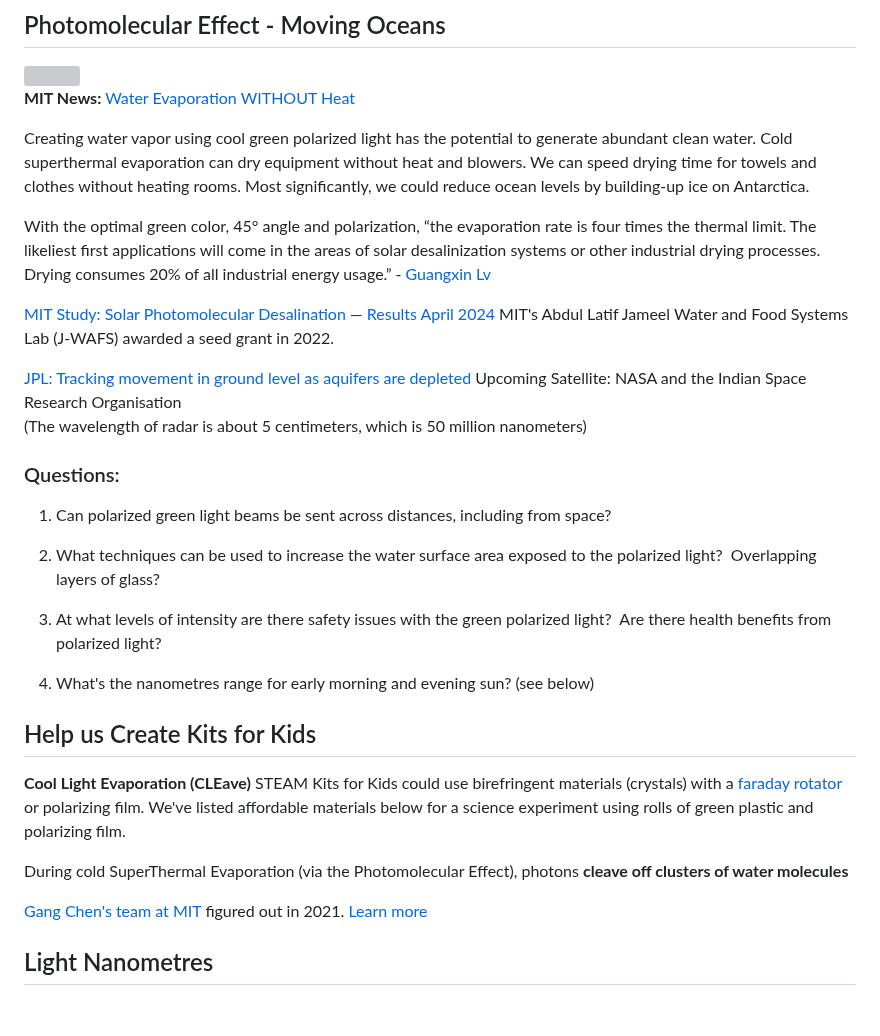
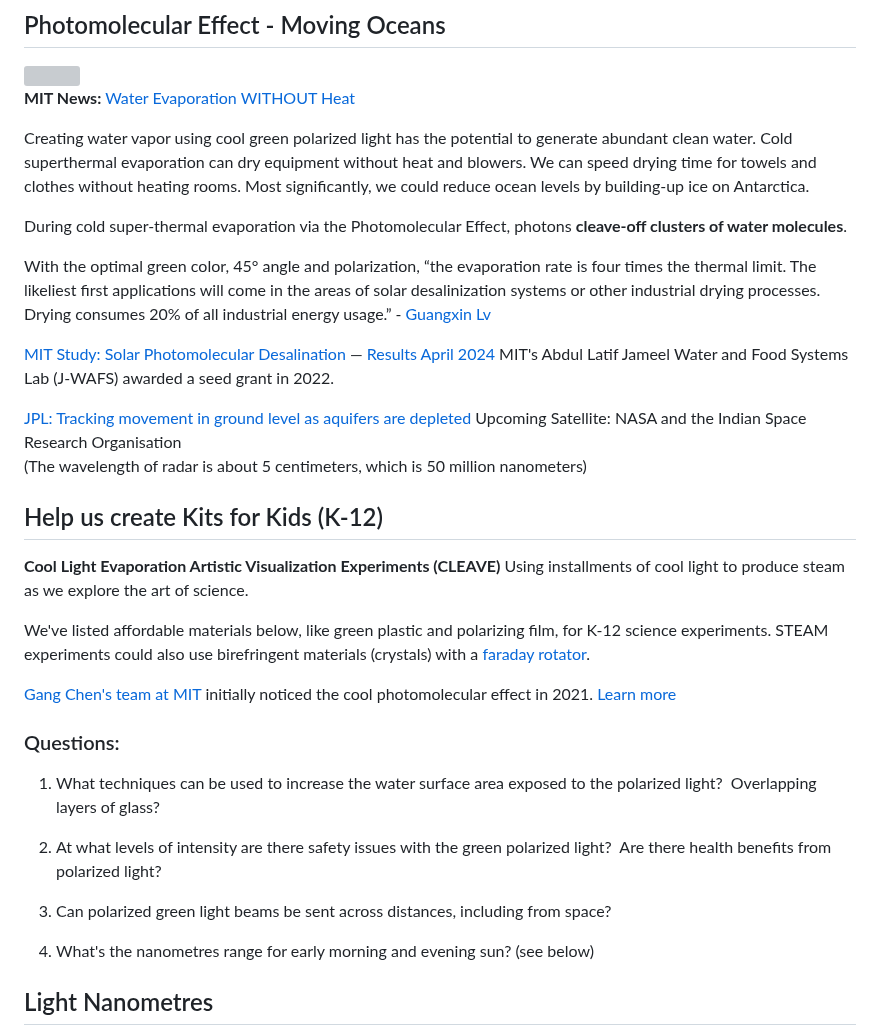
Before and after one commit to ModelEarth/evaporation-kits, a Markdown page: README.md, the part around one of its changes. Drawn GitHub-style; blank space fills up the shorter version; grey boxes are pictures that could not be loaded.

Commit message:
CLEAVE abbreviation

```diff
--- a/README.md
+++ b/README.md
@@ -8,6 +8,8 @@
 **MIT News:** [Water Evaporation WITHOUT Heat](https://news.mit.edu/2023/surprising-finding-light-makes-water-evaporate-without-heat-1031)
 
 Creating water vapor using cool green polarized light has the potential to generate abundant clean water.  Cold superthermal evaporation can dry equipment without heat and blowers. We can speed drying time for towels and clothes without heating rooms. Most significantly, we could reduce ocean levels by building-up ice on Antarctica.
+
+During cold super-thermal evaporation via the Photomolecular Effect, photons **cleave-off clusters of water molecules**.
 
 With the optimal green color, 45° angle and polarization, “the evaporation rate is four times the thermal limit. The likeliest first applications will come in the areas of solar desalinization systems or other industrial drying processes. Drying consumes 20% of all industrial energy usage.” - [Guangxin Lv](https://news.mit.edu/2024/how-light-can-vaporize-water-without-heat-0423)
 
@@ -18,15 +20,7 @@ MIT's Abdul Latif Jameel Water and Food Systems Lab (J-WAFS) awarded a seed gran
 Upcoming Satellite: NASA and the Indian Space Research Organisation
 (The wavelength of radar is about 5 centimeters, which is 50 million nanometers)
 
-### Questions:
 
-1. Can polarized green light beams be sent across distances, including from space?
-
-2. What techniques can be used to increase the water surface area exposed to the polarized light? &nbsp;Overlapping layers of glass?
-
-3. At what levels of intensity are there safety issues with the green polarized light? &nbsp;Are there health benefits from polarized light?
-
-4. What's the nanometres range for early morning and evening sun? (see below)
 
 <!--
 	https://model.georgia.org/localsite/map/#show=wastewater&state=GA&cat=4952
@@ -35,13 +29,25 @@ Upcoming Satellite: NASA and the Indian Space Research Organisation
 	https://www.source.co
 -->
 
-## Help us Create Kits for Kids
+## Help us create Kits for Kids (K-12)
 
-**Cool Light Evaporation (CLEave)** STEAM Kits for Kids could use birefringent materials (crystals) with a [faraday rotator](https://youtu.be/17Y82tJDk2o?si=NTd8OrYJcbRvYvld&t=488) or polarizing film. We've listed affordable materials below for a science experiment using rolls of green plastic and polarizing film.
+**Cool Light Evaporation Artistic Visualization Experiments (CLEAVE)**
+Using installments of cool light to produce steam as we explore the art of science.
 
-During cold SuperThermal Evaporation (via the Photomolecular Effect), photons **cleave off clusters of water molecules**
+We've listed affordable materials below, like green plastic and polarizing film, for K-12 science experiments. STEAM experiments could also use birefringent materials (crystals) with a [faraday rotator](https://youtu.be/17Y82tJDk2o?si=NTd8OrYJcbRvYvld&t=488).
 
-[Gang Chen's team at MIT](https://meche.mit.edu/people/faculty/gchen2%40mit.edu) figured out in 2021. [Learn more](https://news.mit.edu/2023/surprising-finding-light-makes-water-evaporate-without-heat-1031)
+[Gang Chen's team at MIT](https://meche.mit.edu/people/faculty/gchen2%40mit.edu) initially noticed the cool photomolecular effect in 2021. [Learn more](https://news.mit.edu/2023/surprising-finding-light-makes-water-evaporate-without-heat-1031)
+
+### Questions:
+
+1. What techniques can be used to increase the water surface area exposed to the polarized light? &nbsp;Overlapping layers of glass?
+
+2. At what levels of intensity are there safety issues with the green polarized light? &nbsp;Are there health benefits from polarized light?
+
+3. Can polarized green light beams be sent across distances, including from space?
+
+4. What's the nanometres range for early morning and evening sun? (see below)
+
 
 ## Light Nanometres
 
```
Also changed, not shown: other parts of README.md (+1 -1 lines).
